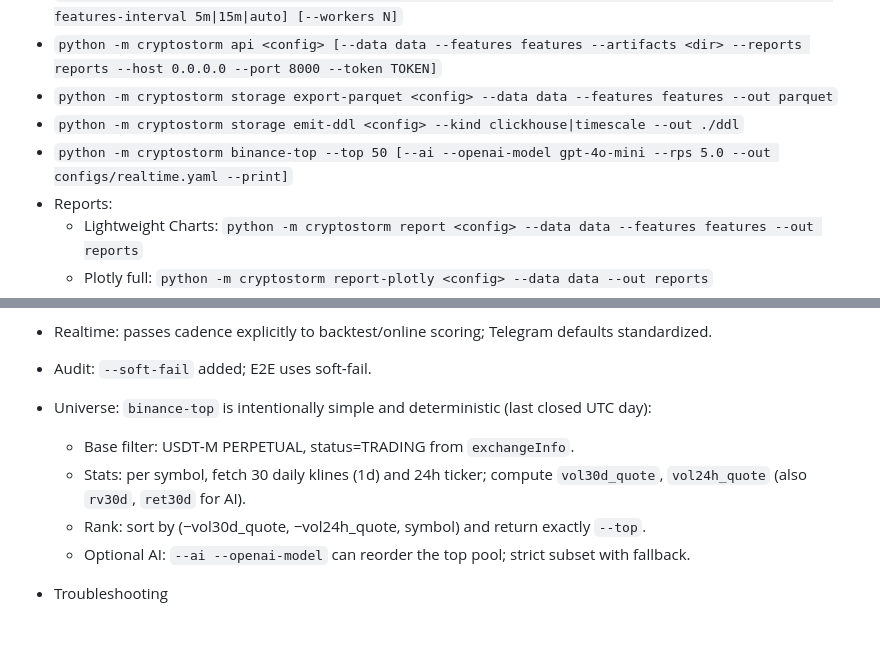
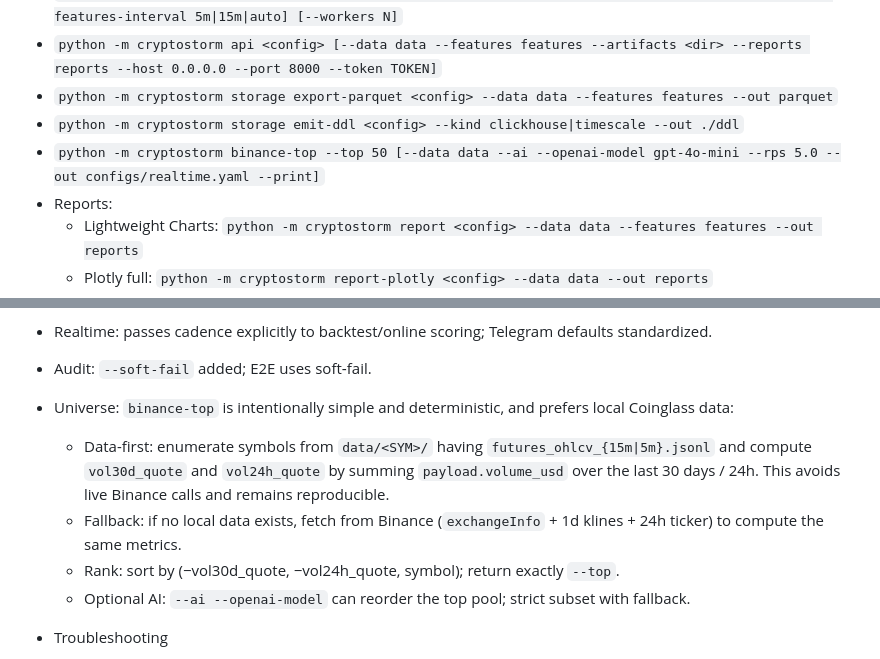
Before and after one commit to thaodo2512/scaning, a Markdown page: AGENTS.md, 2 parts joined by grey strips. GitHub-like rendering; blank space fills up the shorter version.

```diff
--- a/AGENTS.md
+++ b/AGENTS.md
@@ -81,7 +81,7 @@ This repository now includes a complete Phase 0–5 realtime implementation with
 - `python -m cryptostorm api <config> [--data data --features features --artifacts <dir> --reports reports --host 0.0.0.0 --port 8000 --token TOKEN]`
 - `python -m cryptostorm storage export-parquet <config> --data data --features features --out parquet`
 - `python -m cryptostorm storage emit-ddl <config> --kind clickhouse|timescale --out ./ddl`
-- `python -m cryptostorm binance-top --top 50 [--ai --openai-model gpt-4o-mini --rps 5.0 --out configs/realtime.yaml --print]`
+- `python -m cryptostorm binance-top --top 50 [--data data --ai --openai-model gpt-4o-mini --rps 5.0 --out configs/realtime.yaml --print]`
 - Reports:
   - Lightweight Charts: `python -m cryptostorm report <config> --data data --features features --out reports`
   - Plotly full: `python -m cryptostorm report-plotly <config> --data data --out reports`
@@ -148,10 +148,10 @@ Updated behaviors (2025‑09‑13):
   - Retrieval: strict empty handling (opt‑in), failure‑only HTTP dumps, dynamic slice clamp; default `slice_days: 10` in configs.
   - Realtime: passes cadence explicitly to backtest/online scoring; Telegram defaults standardized.
   - Audit: `--soft-fail` added; E2E uses soft‑fail.
-- Universe: `binance-top` is intentionally simple and deterministic (last closed UTC day):
-  - Base filter: USDT‑M PERPETUAL, status=TRADING from `exchangeInfo`.
-  - Stats: per symbol, fetch 30 daily klines (1d) and 24h ticker; compute `vol30d_quote`, `vol24h_quote` (also `rv30d`, `ret30d` for AI).
-  - Rank: sort by (−vol30d_quote, −vol24h_quote, symbol) and return exactly `--top`.
+- Universe: `binance-top` is intentionally simple and deterministic, and prefers local Coinglass data:
+  - Data-first: enumerate symbols from `data/<SYM>/` having `futures_ohlcv_{15m|5m}.jsonl` and compute `vol30d_quote` and `vol24h_quote` by summing `payload.volume_usd` over the last 30 days / 24h. This avoids live Binance calls and remains reproducible.
+  - Fallback: if no local data exists, fetch from Binance (`exchangeInfo` + 1d klines + 24h ticker) to compute the same metrics.
+  - Rank: sort by (−vol30d_quote, −vol24h_quote, symbol); return exactly `--top`.
   - Optional AI: `--ai --openai-model` can reorder the top pool; strict subset with fallback.
 
 - Troubleshooting
```
Also changed, not shown: README.md (+10 -6 lines).
